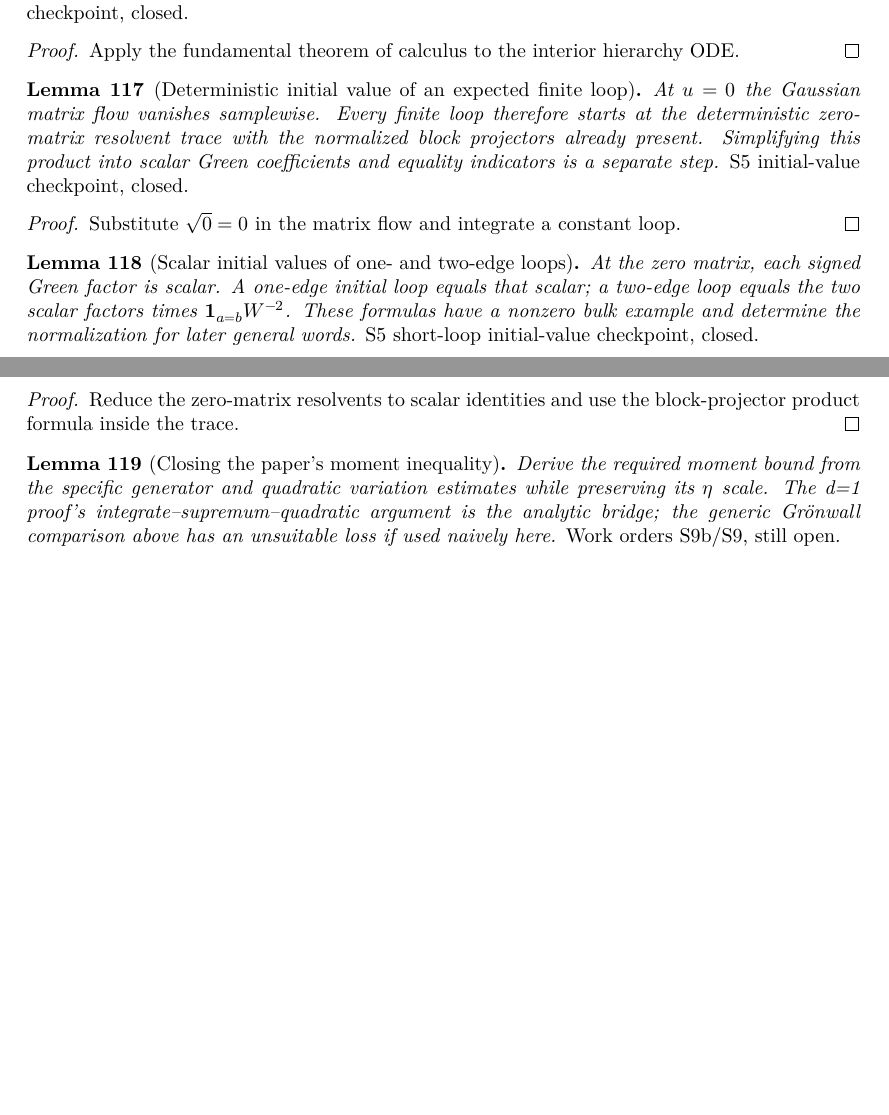
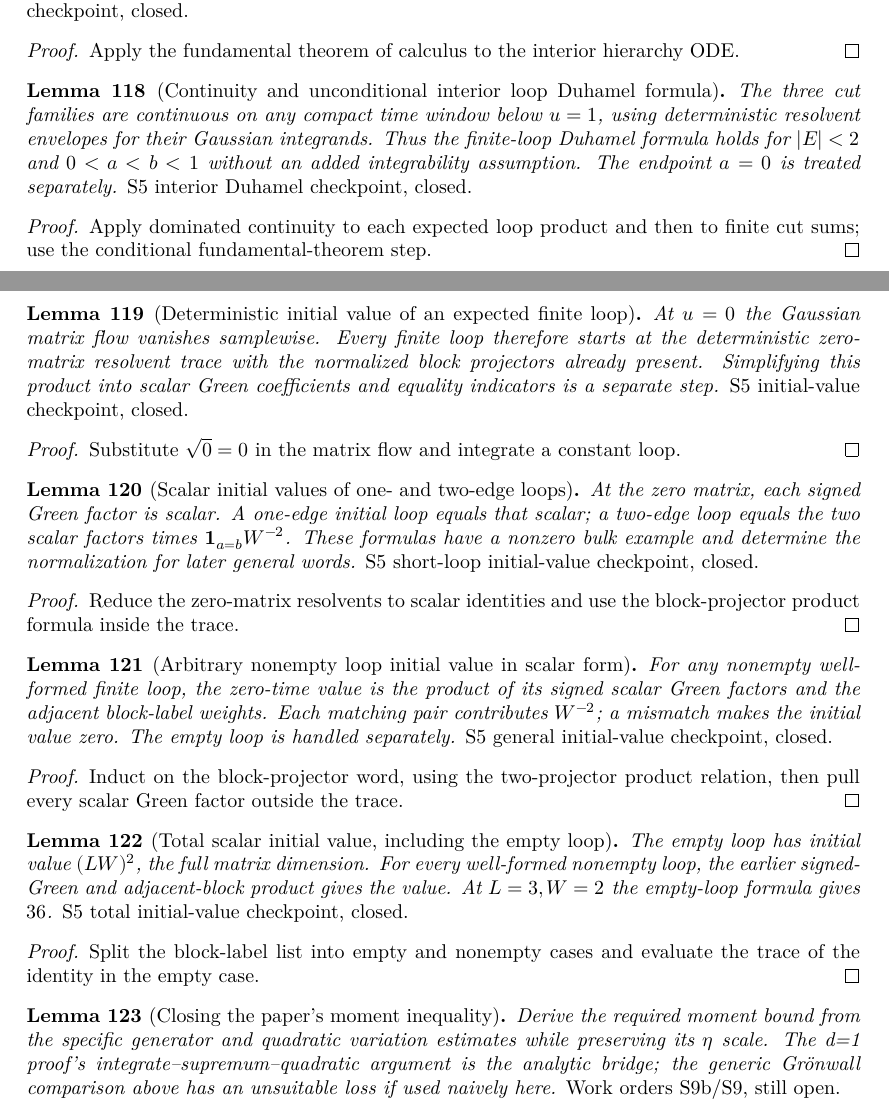
Before and after one commit to JYin80/Lean-RBM2d_arxiv-2503.07606, a LaTeX thesis (blueprint/src/print.tex, which reads blueprint/src/content.tex): two parts of pages 21 and 22 of 29, joined at a grey line, cut so that both start at the same text, the shorter picture padded with empty space. Compiled offline with XeLaTeX.

Commit message:
Close finite loop initial values and interior Duhamel continuity

```diff
--- a/blueprint/src/content.tex
+++ b/blueprint/src/content.tex
@@ -1823,6 +1846,28 @@ $G_s=(\sqrt sH-z_s)^{-1}$.
   Apply the fundamental theorem of calculus to the interior hierarchy ODE.
 \end{proof}
 
+\begin{lemma}[Continuity and unconditional interior loop Duhamel formula]
+  \label{lem:loop-hierarchy-cut-continuity}
+  \uses{lem:loop-hierarchy-integral,
+         lem:loop-envelope}
+  \lean{RBM.Gauss.continuousOn_integral_gloop_product_window,
+        RBM.Gauss.continuousOn_expectedSameEdgeCuts,
+        RBM.Gauss.continuousOn_expectedPairCuts,
+        RBM.Gauss.continuousOn_expectedSpectralCuts,
+        RBM.Gauss.continuousOn_expectedLoopCutRHS,
+        RBM.Gauss.expected_gloop_hierarchy_integral_unconditional}\leanok
+  The three cut families are continuous on any compact time window below
+  $u=1$, using deterministic resolvent envelopes for their Gaussian
+  integrands. Thus the finite-loop Duhamel formula holds for
+  $|E|<2$ and $0<a<b<1$ without an added integrability assumption.
+  The endpoint $a=0$ is treated separately.
+  \emph{S5 interior Duhamel checkpoint, closed.}
+\end{lemma}
+\begin{proof}\leanok
+  Apply dominated continuity to each expected loop product and then to
+  finite cut sums; use the conditional fundamental-theorem step.
+\end{proof}
+
 \begin{lemma}[Deterministic initial value of an expected finite loop]
   \label{lem:loop-initial-value}
   \uses{lem:loop-expectation-derivative,
@@ -1862,6 +1907,43 @@ $G_s=(\sqrt sH-z_s)^{-1}$.
   block-projector product formula inside the trace.
 \end{proof}
 
+\begin{lemma}[Arbitrary nonempty loop initial value in scalar form]
+  \label{lem:loop-initial-projection-words}
+  \uses{lem:loop-initial-scalar}
+  \lean{RBM.Gauss.blockProjectorWord,
+        RBM.Gauss.adjacentBlockWeight,
+        RBM.Gauss.blockProjectorWord_cons,
+        RBM.Gauss.trace_blockProjectorWord_cons,
+        RBM.Gauss.initial_green_word_eq_scalar_projectors,
+        RBM.Gauss.initialLoopValue_nonempty,
+        RBM.Gauss.adjacentBlockWeight_three}\leanok
+  For any nonempty well-formed finite loop, the zero-time value is the
+  product of its signed scalar Green factors and the adjacent block-label
+  weights. Each matching pair contributes $W^{-2}$; a mismatch makes the
+  initial value zero. The empty loop is handled separately.
+  \emph{S5 general initial-value checkpoint, closed.}
+\end{lemma}
+\begin{proof}\leanok
+  Induct on the block-projector word, using the two-projector product
+  relation, then pull every scalar Green factor outside the trace.
+\end{proof}
+
+\begin{lemma}[Total scalar initial value, including the empty loop]
+  \label{lem:loop-initial-total}
+  \uses{lem:loop-initial-projection-words}
+  \lean{RBM.Gauss.initialLoopValue_empty,
+        RBM.Gauss.totalInitialLoopScalar,
+        RBM.Gauss.initialLoopValue_eq_total}\leanok
+  The empty loop has initial value $(LW)^2$, the full matrix dimension.
+  For every well-formed nonempty loop, the earlier signed-Green and
+  adjacent-block product gives the value. At $L=3,W=2$ the empty-loop
+  formula gives $36$. \emph{S5 total initial-value checkpoint, closed.}
+\end{lemma}
+\begin{proof}\leanok
+  Split the block-label list into empty and nonempty cases and evaluate
+  the trace of the identity in the empty case.
+\end{proof}
+
 \begin{lemma}[Closing the paper's moment inequality]\label{lem:gronwall}
   \uses{lem:generator, lem:moment-closing-base, lem:moment-time-cont,
          lem:flow-time-cont, lem:green-time-cont, lem:loop-time-cont,
```
Also changed, not shown: docs/STATUS.md (+10 -10 lines), docs/TASKS.md (+7 -3 lines), blueprint/src/content.tex (23 more changed lines), 5 other files.
